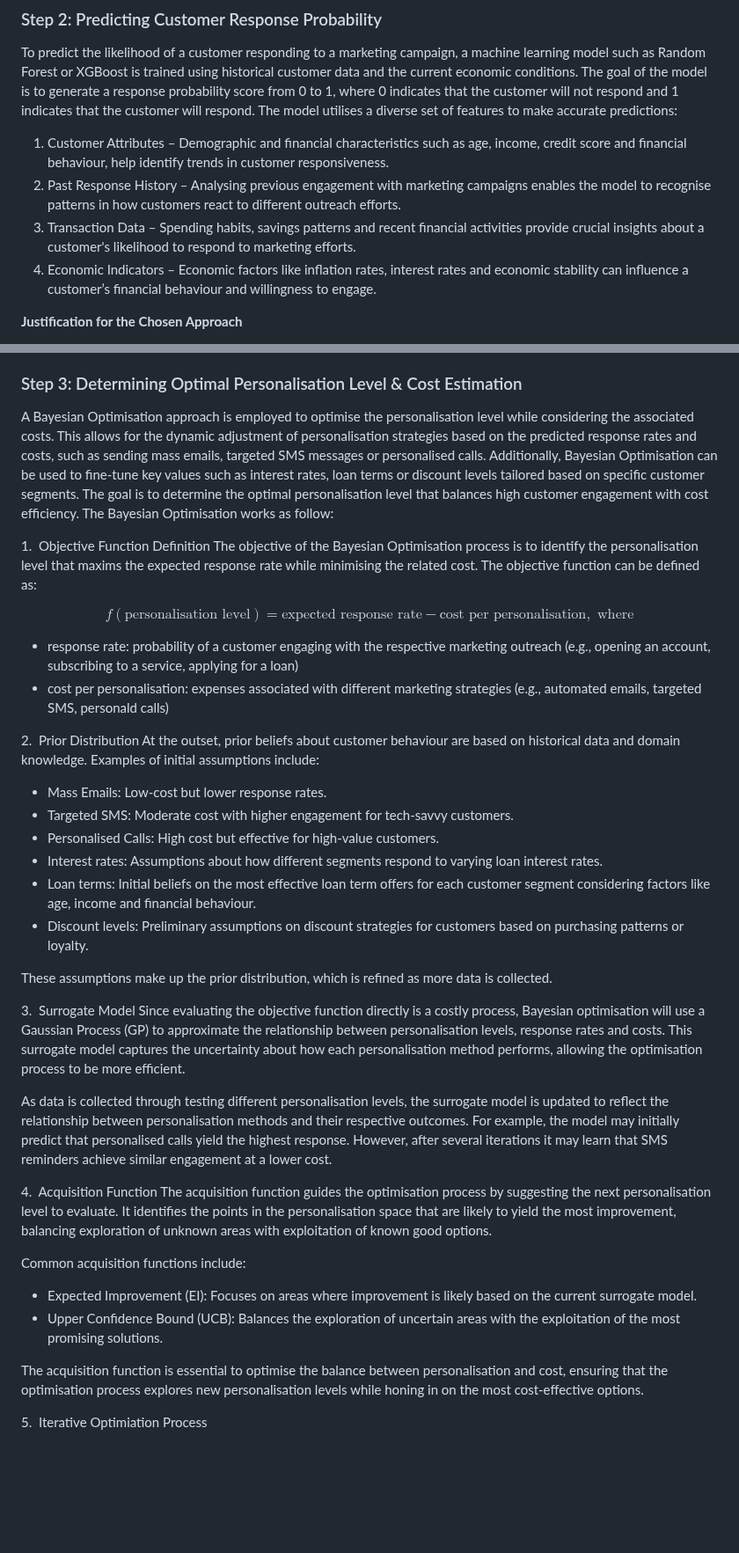
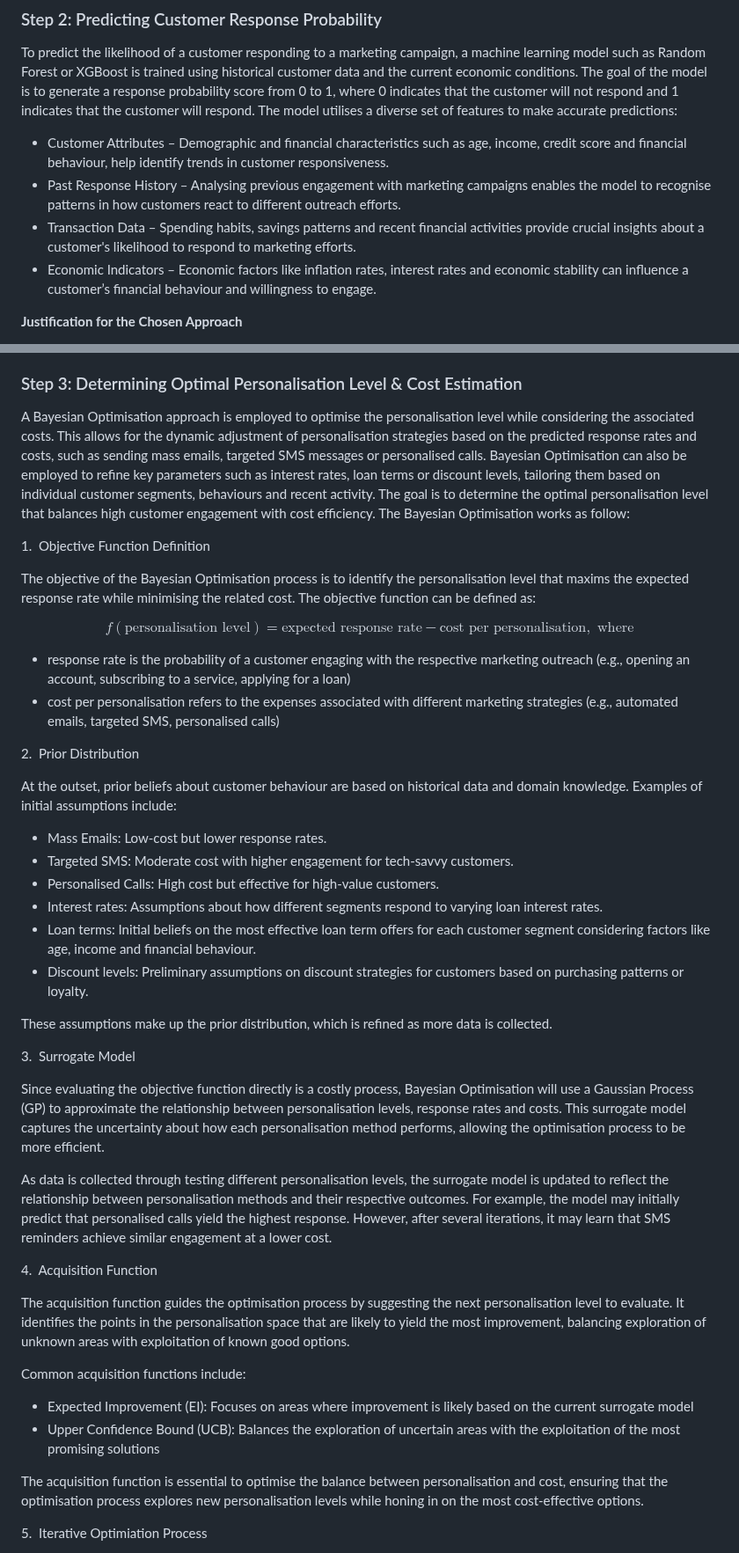
Before and after one commit to Yihe-Harry/DSA3101-Group-Project, a Markdown page: GrpB_models/B4_ZhiSherng/README.md, 2 parts joined by grey strips. Shown at 88% size. Rendered like a GitHub page; blank space fills up the shorter version.

```diff
--- a/GrpB_models/B4_ZhiSherng/README.md
+++ b/GrpB_models/B4_ZhiSherng/README.md
@@ -27,10 +27,10 @@ Segmentation also enables the use of more relevant Key Performance Indicators (K
 ### Step 2: Predicting Customer Response Probability
 To predict the likelihood of a customer responding to a marketing campaign, a machine learning model such as Random Forest or XGBoost is trained using historical customer data and the current economic conditions. The goal of the model is to generate a response probability score from 0 to 1, where 0 indicates that the customer will not respond and 1 indicates that the customer will respond. The model utilises a diverse set of features to make accurate predictions:
 
-1. Customer Attributes – Demographic and financial characteristics such as age, income, credit score and financial behaviour, help identify trends in customer responsiveness.
-2. Past Response History – Analysing previous engagement with marketing campaigns enables the model to recognise patterns in how customers react to different outreach efforts.
-3. Transaction Data – Spending habits, savings patterns and recent financial activities provide crucial insights about a customer's likelihood to respond to marketing efforts.
-4. Economic Indicators – Economic factors like inflation rates, interest rates and economic stability can influence a customer’s financial behaviour and willingness to engage.
+* Customer Attributes – Demographic and financial characteristics such as age, income, credit score and financial behaviour, help identify trends in customer responsiveness.
+* Past Response History – Analysing previous engagement with marketing campaigns enables the model to recognise patterns in how customers react to different outreach efforts.
+* Transaction Data – Spending habits, savings patterns and recent financial activities provide crucial insights about a customer's likelihood to respond to marketing efforts.
+* Economic Indicators – Economic factors like inflation rates, interest rates and economic stability can influence a customer’s financial behaviour and willingness to engage.
 
 **Justification for the Chosen Approach**
 
@@ -40,19 +40,21 @@ Given the banking sector's need for transparency in decision-making, it is essen
 
 
 ### Step 3: Determining Optimal Personalisation Level & Cost Estimation
-A Bayesian Optimisation approach is employed to optimise the personalisation level while considering the associated costs. This allows for the dynamic adjustment of personalisation strategies based on the predicted response rates and costs, such as sending mass emails, targeted SMS messages or personalised calls. Additionally, Bayesian Optimisation can be used to fine-tune key values such as interest rates, loan terms or discount levels tailored based on specific customer segments. The goal is to determine the optimal personalisation level that balances high customer engagement with cost efficiency. The Bayesian Optimisation works as follow:
+A Bayesian Optimisation approach is employed to optimise the personalisation level while considering the associated costs. This allows for the dynamic adjustment of personalisation strategies based on the predicted response rates and costs, such as sending mass emails, targeted SMS messages or personalised calls. Bayesian Optimisation can also be employed to refine key parameters such as interest rates, loan terms or discount levels, tailoring them based on individual customer segments, behaviours and recent activity. The goal is to determine the optimal personalisation level that balances high customer engagement with cost efficiency. The Bayesian Optimisation works as follow:
 
 1.&nbsp; Objective Function Definition
+
 The objective of the Bayesian Optimisation process is to identify the personalisation level that maxims the expected response rate while minimising the related cost. The objective function can be defined as:
 
 $$
 f(\text{personalisation level}) = \text{expected response rate} - \text{cost per personalisation}, \text{ where}
 $$
 
-* response rate: probability of a customer engaging with the respective marketing outreach (e.g., opening an account, subscribing to a service, applying for a loan)
-* cost per personalisation: expenses associated with different marketing strategies (e.g., automated emails, targeted SMS, personald calls)
+* response rate is the probability of a customer engaging with the respective marketing outreach (e.g., opening an account, subscribing to a service, applying for a loan)
+* cost per personalisation refers to the expenses associated with different marketing strategies (e.g., automated emails, targeted SMS, personalised calls)
 
 2.&nbsp; Prior Distribution
+
 At the outset, prior beliefs about customer behaviour are based on historical data and domain knowledge. Examples of initial assumptions include:
 
 * Mass Emails: Low-cost but lower response rates.
@@ -65,16 +67,18 @@ At the outset, prior beliefs about customer behaviour are based on historical da
 These assumptions make up the prior distribution, which is refined as more data is collected.
 
 3.&nbsp; Surrogate Model
-Since evaluating the objective function directly is a costly process, Bayesian optimisation will use a Gaussian Process (GP) to approximate the relationship between personalisation levels, response rates and costs. This surrogate model captures the uncertainty about how each personalisation method performs, allowing the optimisation process to be more efficient.
 
-As data is collected through testing different personalisation levels, the surrogate model is updated to reflect the relationship between personalisation methods and their respective outcomes. For example, the model may initially predict that personalised calls yield the highest response. However, after several iterations it may learn that SMS reminders achieve similar engagement at a lower cost.
+Since evaluating the objective function directly is a costly process, Bayesian Optimisation will use a Gaussian Process (GP) to approximate the relationship between personalisation levels, response rates and costs. This surrogate model captures the uncertainty about how each personalisation method performs, allowing the optimisation process to be more efficient.
+
+As data is collected through testing different personalisation levels, the surrogate model is updated to reflect the relationship between personalisation methods and their respective outcomes. For example, the model may initially predict that personalised calls yield the highest response. However, after several iterations, it may learn that SMS reminders achieve similar engagement at a lower cost.
 
 4.&nbsp; Acquisition Function
+
 The acquisition function guides the optimisation process by suggesting the next personalisation level to evaluate. It identifies the points in the personalisation space that are likely to yield the most improvement, balancing exploration of unknown areas with exploitation of known good options.
 
 Common acquisition functions include:
-* Expected Improvement (EI): Focuses on areas where improvement is likely based on the current surrogate model.
-* Upper Confidence Bound (UCB): Balances the exploration of uncertain areas with the exploitation of the most promising solutions.
+* Expected Improvement (EI): Focuses on areas where improvement is likely based on the current surrogate model
+* Upper Confidence Bound (UCB): Balances the exploration of uncertain areas with the exploitation of the most promising solutions
 
 The acquisition function is essential to optimise the balance between personalisation and cost, ensuring that the optimisation process explores new personalisation levels while honing in on the most cost-effective options.
 
```
Also changed, not shown: other parts of GrpB_models/B4_ZhiSherng/README.md (+31 -22 lines).
